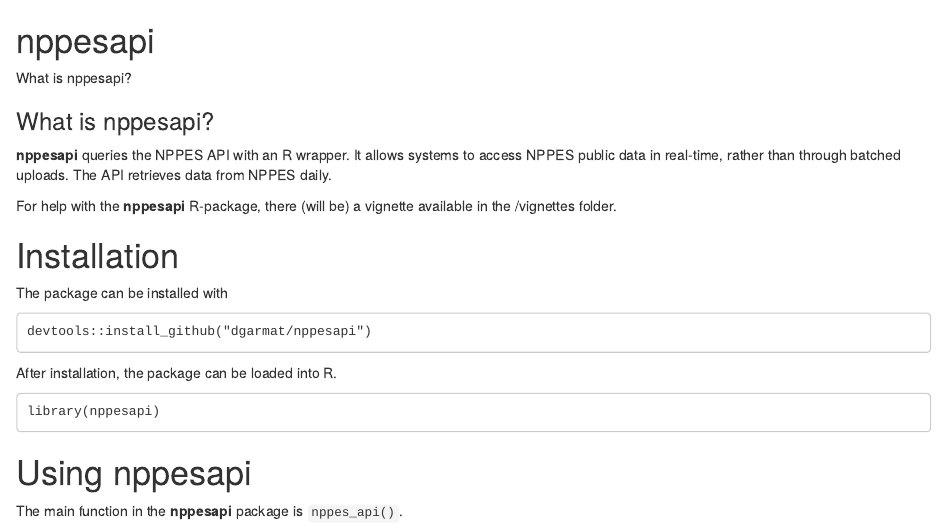
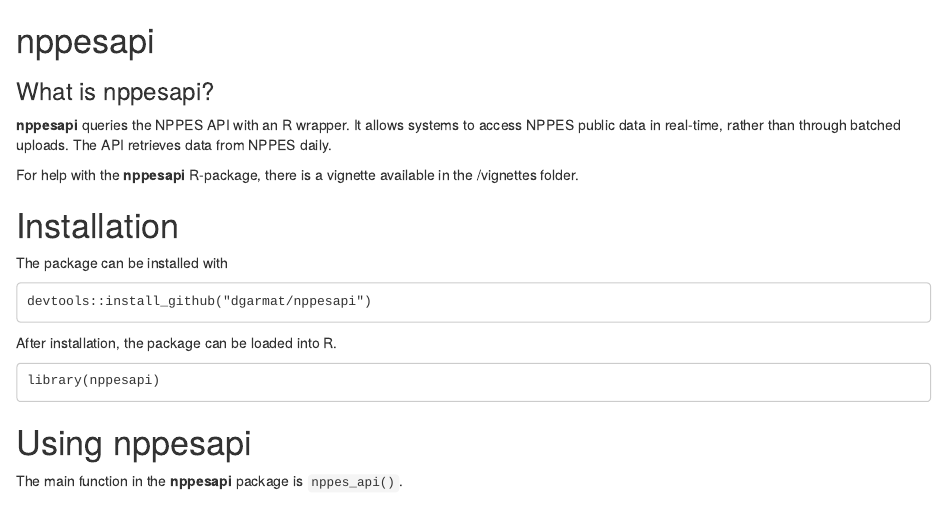
Before and after one commit to bgreenwell/nppesapi, an R Markdown document (README.Rmd): the page in a window 1100 px wide, from its top. Rendered offline with R 4.5, knitr and Pandoc, with nearby package versions.

Commit message:
Update README.Rmd
fixed some readme info

```diff
--- a/README.Rmd
+++ b/README.Rmd
@@ -1,6 +1,4 @@
 # nppesapi
-
-What is nppesapi?
 
 ### What is nppesapi?
 
@@ -8,7 +6,7 @@ What is nppesapi?
   NPPES public data in real-time, rather than through batched uploads. The API
   retrieves data from NPPES daily.
 
-For help with the **nppesapi** R-package, there (will be) a vignette available in the /vignettes folder.
+For help with the **nppesapi** R-package, there is a vignette available in the /vignettes folder.
 
 # Installation
 
```
